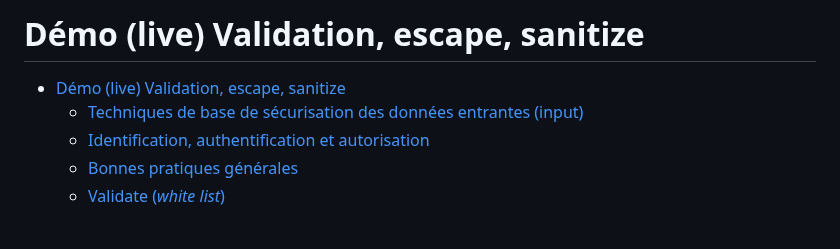
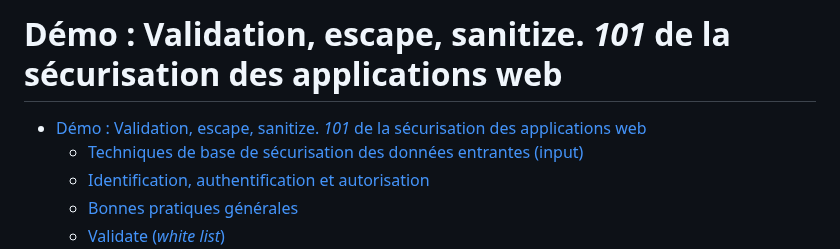
Before and after one commit to paul-schuhm/securite-applications-web, a Markdown page: demo-commentee-validation-escape-sanitize/README.md, the part around the change. Drawn GitHub-style; blank space fills up the shorter version.

Commit message:
mise a jour

```diff
--- a/demo-commentee-validation-escape-sanitize/README.md
+++ b/demo-commentee-validation-escape-sanitize/README.md
@@ -1,6 +1,6 @@
-# Démo (live) Validation, escape, sanitize
+# Démo : Validation, escape, sanitize. *101* de la sécurisation des applications web
 
-- [Démo (live) Validation, escape, sanitize](#démo-live-validation-escape-sanitize)
+- [Démo : Validation, escape, sanitize. *101* de la sécurisation des applications web](#démo--validation-escape-sanitize-101-de-la-sécurisation-des-applications-web)
   - [Techniques de base de sécurisation des données entrantes (input)](#techniques-de-base-de-sécurisation-des-données-entrantes-input)
   - [Identification, authentification et autorisation](#identification-authentification-et-autorisation)
   - [Bonnes pratiques générales](#bonnes-pratiques-générales)
```
